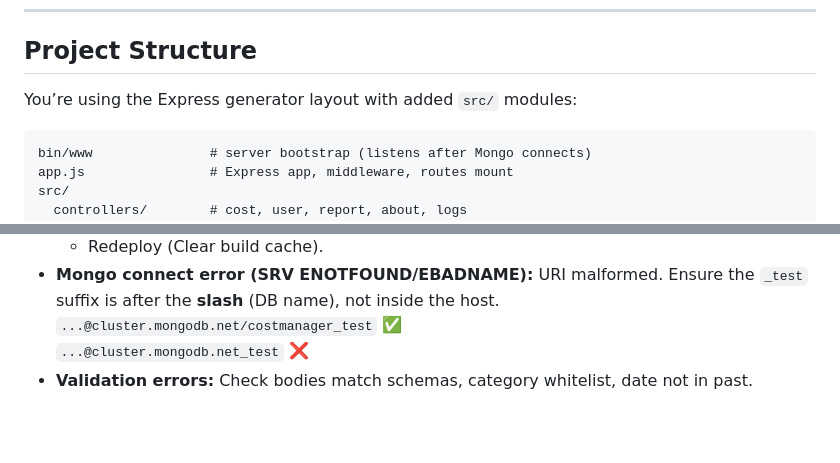
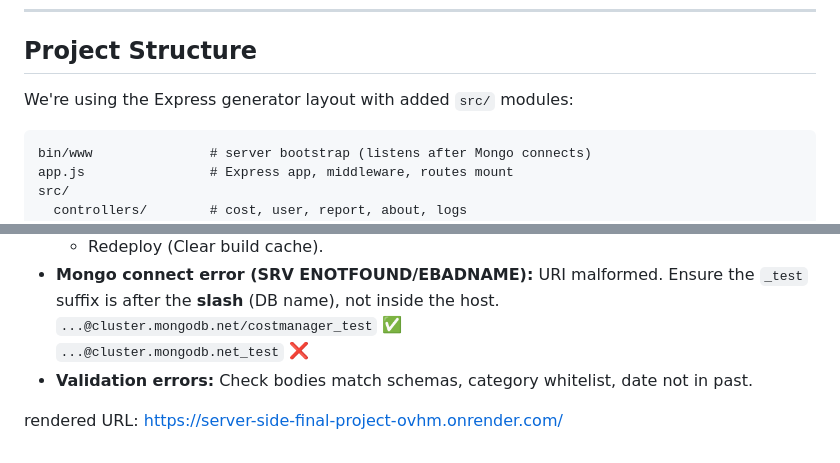
Before and after one commit to shay-j/server_side_final_project, a Markdown page: README.md, 2 parts joined by grey strips. Drawn GitHub-style; blank space fills up the shorter version.

````diff
--- a/README.md
+++ b/README.md
@@ -34,7 +34,7 @@ Implements users, costs, monthly reports, request logging, and validation.
 
 ## Project Structure
 
-You’re using the Express generator layout with added `src/` modules:
+We're using the Express generator layout with added `src/` modules:
 
 ```
 bin/www               # server bootstrap (listens after Mongo connects)
@@ -279,3 +279,6 @@ node scripts/cleanup.js --id=123123 --first=mosh --last=israeli --birthday=1990-
   `...@cluster.mongodb.net/costmanager_test` ✅
   `...@cluster.mongodb.net_test` ❌
 - **Validation errors:** Check bodies match schemas, category whitelist, date not in past.
+
+
+rendered URL: https://server-side-final-project-ovhm.onrender.com/
````
